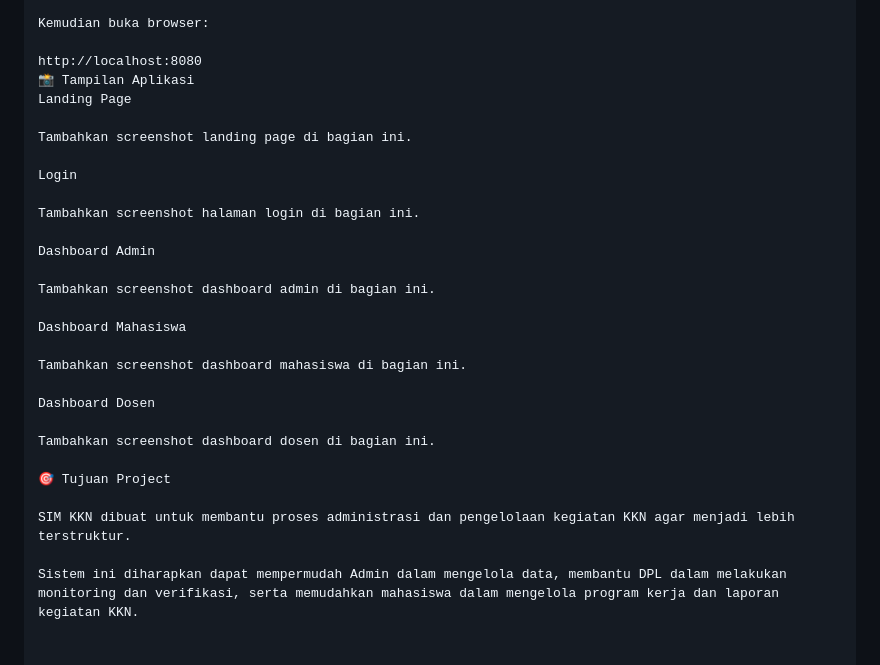
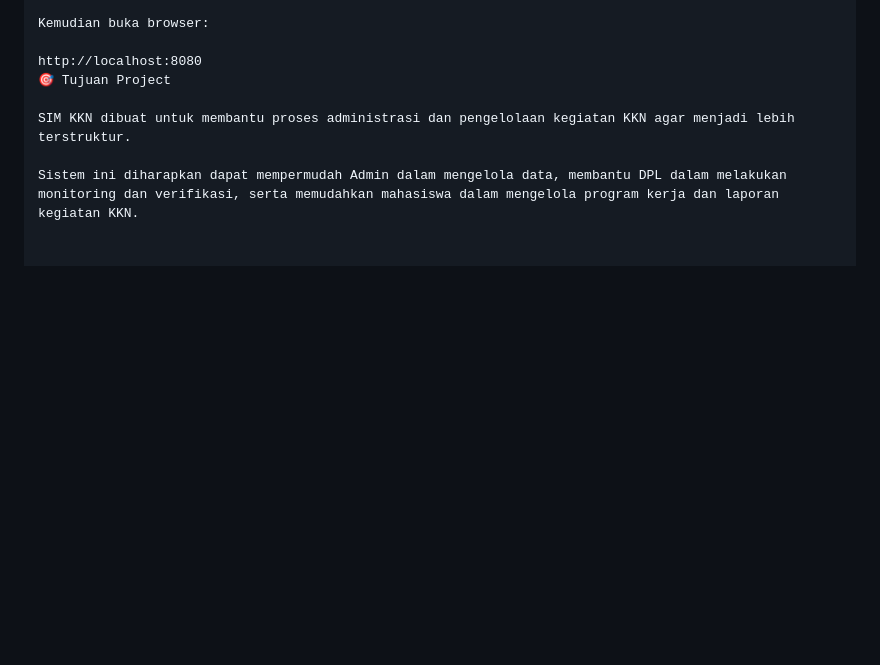
Before and after one commit to nielrahajaan2500-hubx/SIM_KKN, a Markdown page: README.md, the part around the change. Drawn GitHub-style; blank space fills up the shorter version.

```diff
--- a/README.md
+++ b/README.md
@@ -276,27 +276,6 @@ php spark serve
 Kemudian buka browser:
 
 http://localhost:8080
-📸 Tampilan Aplikasi
-Landing Page
-
-Tambahkan screenshot landing page di bagian ini.
-
-Login
-
-Tambahkan screenshot halaman login di bagian ini.
-
-Dashboard Admin
-
-Tambahkan screenshot dashboard admin di bagian ini.
-
-Dashboard Mahasiswa
-
-Tambahkan screenshot dashboard mahasiswa di bagian ini.
-
-Dashboard Dosen
-
-Tambahkan screenshot dashboard dosen di bagian ini.
-
 🎯 Tujuan Project
 
 SIM KKN dibuat untuk membantu proses administrasi dan pengelolaan kegiatan KKN agar menjadi lebih terstruktur.
```
